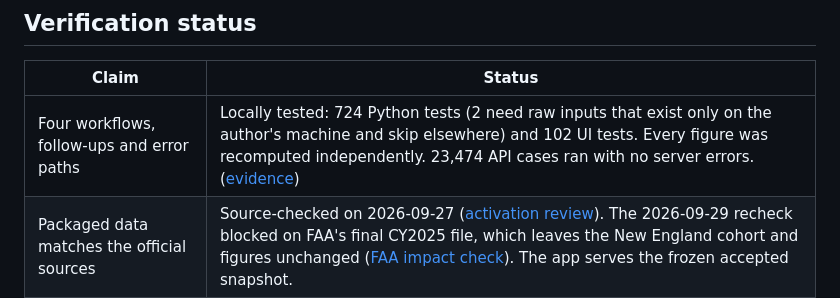
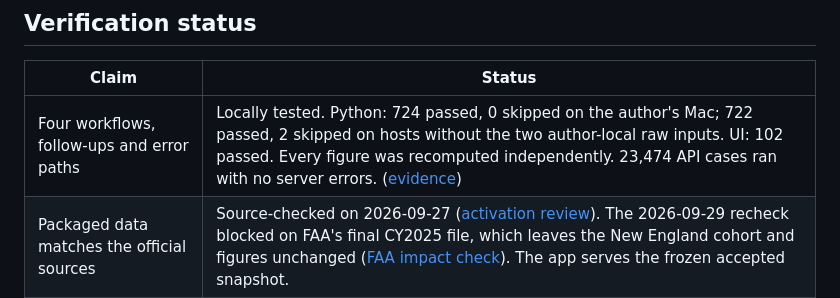
Before and after one commit to Bar-Bettash/deloitte-home-assignment, a Markdown page: README.md, the part around the change. GitHub-like rendering.

```diff
--- a/README.md
+++ b/README.md
@@ -183,7 +183,7 @@ The design keeps AI where it adds value, which is understanding loosely worded q
 
 | Claim | Status |
 |---|---|
-| Four workflows, follow-ups and error paths | Locally tested: 724 Python tests (2 need raw inputs that exist only on the author's machine and skip elsewhere) and 102 UI tests. Every figure was recomputed independently. 23,474 API cases ran with no server errors. ([evidence](docs/evidence/)) |
+| Four workflows, follow-ups and error paths | Locally tested. Python: 724 passed, 0 skipped on the author's Mac; 722 passed, 2 skipped on hosts without the two author-local raw inputs. UI: 102 passed. Every figure was recomputed independently. 23,474 API cases ran with no server errors. ([evidence](docs/evidence/)) |
 | Packaged data matches the official sources | Source-checked on 2026-09-27 ([activation review](docs/evidence/recent-data-activation-review.md)). The 2026-09-29 recheck blocked on FAA's final CY2025 file, which leaves the New England cohort and figures unchanged ([FAA impact check](docs/evidence/faa-final-cy2025-impact-20260929.md)). The app serves the frozen accepted snapshot. |
 | Free-text model | Implemented and tested offline. Not yet tested against the live API, so free text returns `503 ai_unavailable` until the model is admitted. |
 | Hosted deployment | Packaged for Vercel and checked offline. Not deployed yet ([package check](docs/evidence/vercel-package-check.md)). |
```
Also changed, not shown: app/README.md (+1 -1 lines).
